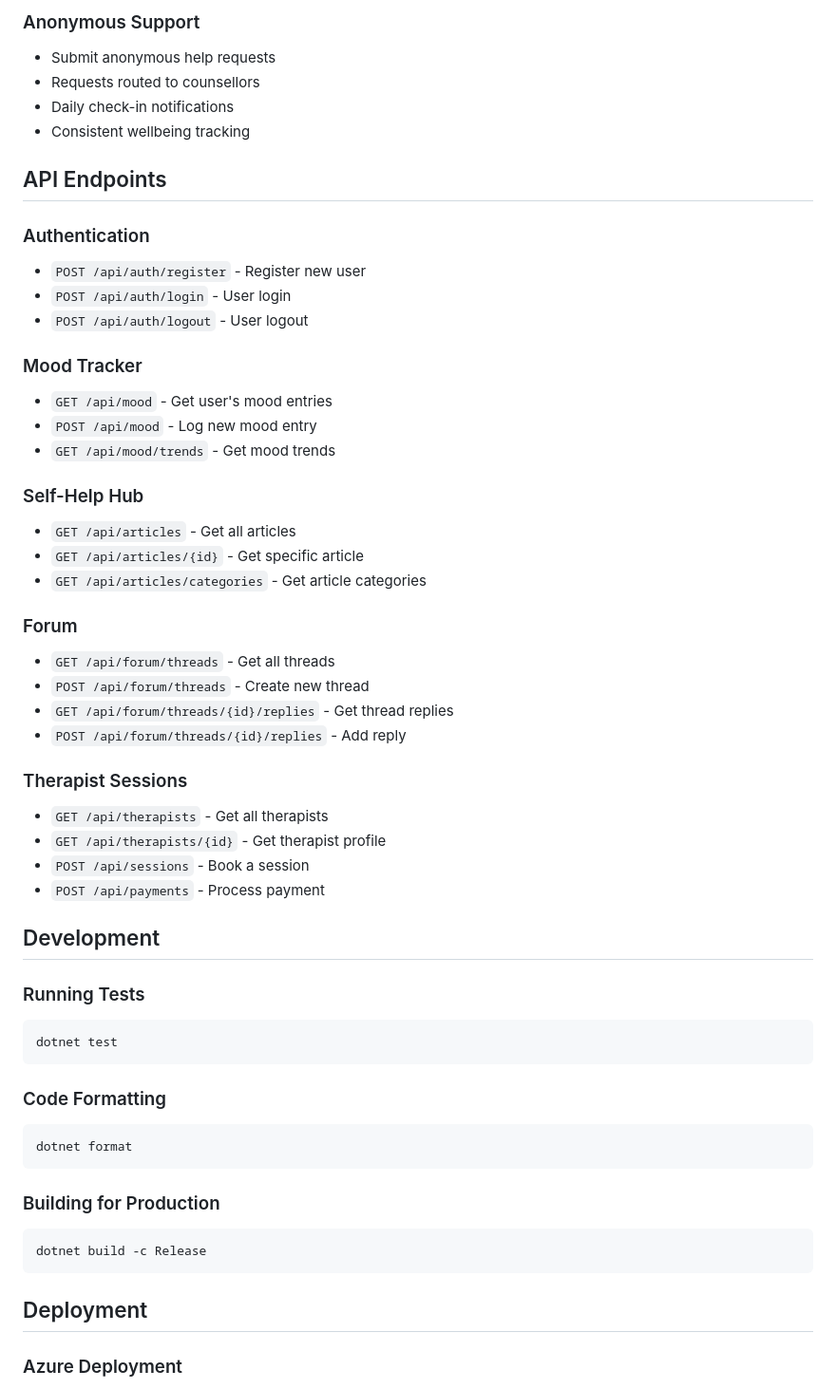
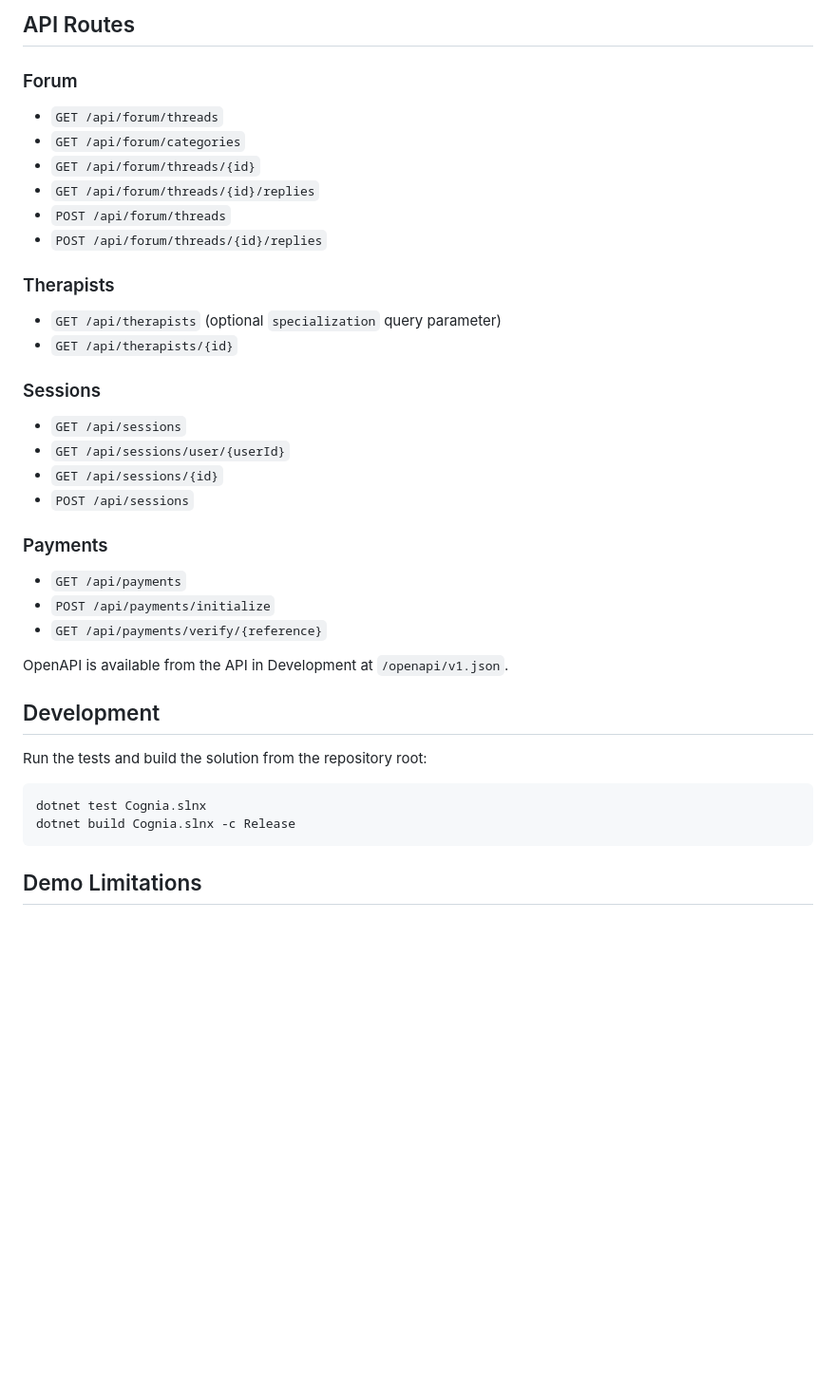
Before and after one commit to COG-NIA/cognia-101, a Markdown page: README.md, the part around one of its changes. Shown at 95% size. GitHub-like rendering; blank space fills up the shorter version.

````diff
--- a/README.md
+++ b/README.md
@@ -175,59 +71,42 @@ After running the application and seeding the database:
-### Anonymous Support
-- Submit anonymous help requests
-- Requests routed to counsellors
-- Daily check-in notifications
-- Consistent wellbeing tracking
-
-## API Endpoints
-
-### Authentication
-- `POST /api/auth/register` - Register new user
-- `POST /api/auth/login` - User login
-- `POST /api/auth/logout` - User logout
-
-### Mood Tracker
-- `GET /api/mood` - Get user's mood entries
-- `POST /api/mood` - Log new mood entry
-- `GET /api/mood/trends` - Get mood trends
-
-### Self-Help Hub
-- `GET /api/articles` - Get all articles
-- `GET /api/articles/{id}` - Get specific article
-- `GET /api/articles/categories` - Get article categories
+## API Routes
 
 ### Forum
-- `GET /api/forum/threads` - Get all threads
-- `POST /api/forum/threads` - Create new thread
-- `GET /api/forum/threads/{id}/replies` - Get thread replies
-- `POST /api/forum/threads/{id}/replies` - Add reply
 
-### Therapist Sessions
-- `GET /api/therapists` - Get all therapists
-- `GET /api/therapists/{id}` - Get therapist profile
-- `POST /api/sessions` - Book a session
-- `POST /api/payments` - Process payment
+- `GET /api/forum/threads`
+- `GET /api/forum/categories`
+- `GET /api/forum/threads/{id}`
+- `GET /api/forum/threads/{id}/replies`
+- `POST /api/forum/threads`
+- `POST /api/forum/threads/{id}/replies`
+
+### Therapists
+
+- `GET /api/therapists` (optional `specialization` query parameter)
+- `GET /api/therapists/{id}`
+
+### Sessions
+
+- `GET /api/sessions`
+- `GET /api/sessions/user/{userId}`
+- `GET /api/sessions/{id}`
+- `POST /api/sessions`
+
+### Payments
+
+- `GET /api/payments`
+- `POST /api/payments/initialize`
+- `GET /api/payments/verify/{reference}`
+
+OpenAPI is available from the API in Development at `/openapi/v1.json`.
 
 ## Development
 
-### Running Tests
+Run the tests and build the solution from the repository root:
 
 ```bash
-dotnet test
+dotnet test Cognia.slnx
+dotnet build Cognia.slnx -c Release
 ```
 
-### Code Formatting
+## Demo Limitations
 
-```bash
-dotnet format
-```
-
-### Building for Production
-
-```bash
-dotnet build -c Release
-```
-
-## Deployment
-
-### Azure Deployment
-
````
Also changed, not shown: other parts of README.md (+43 -167 lines).
